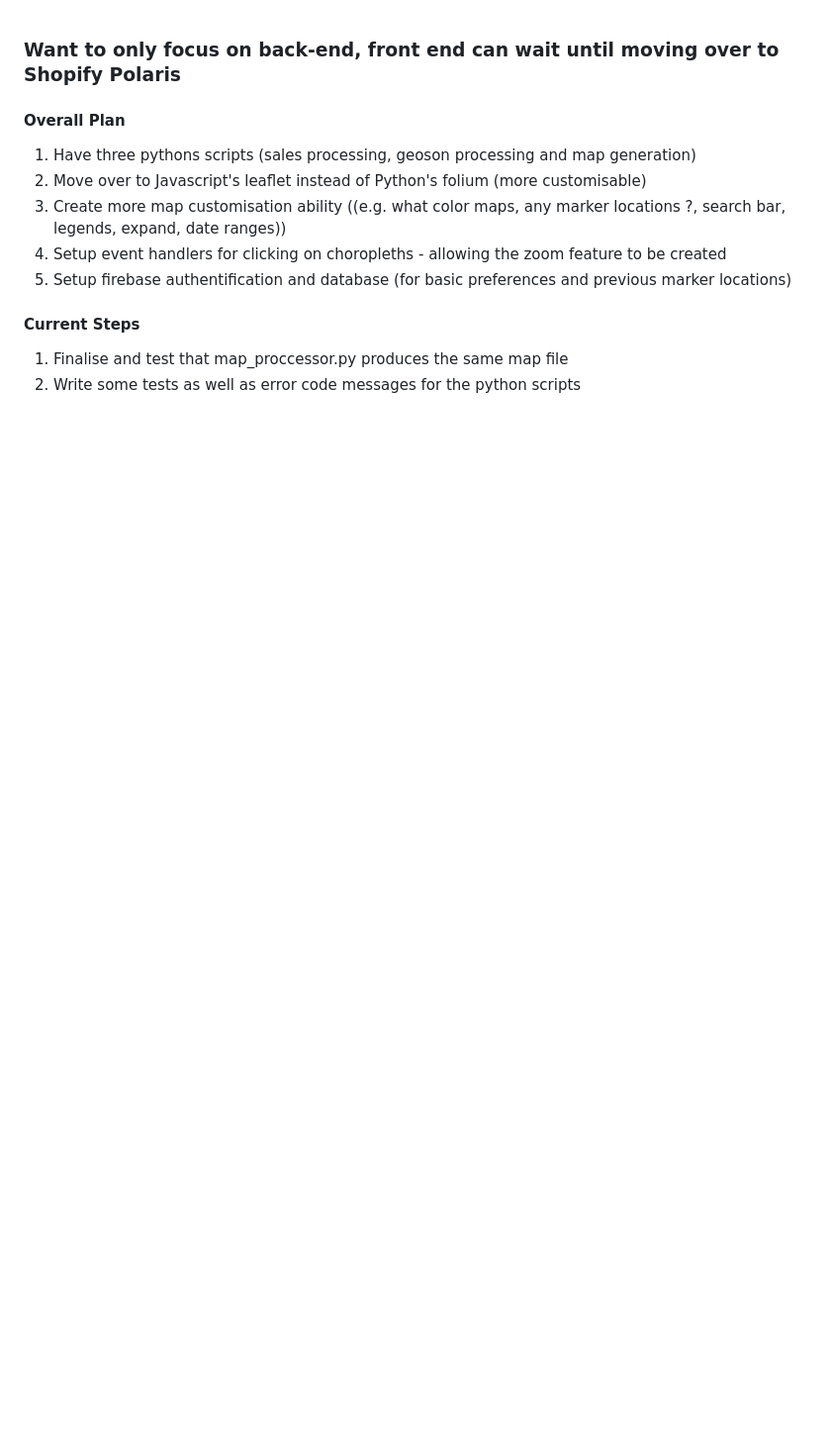
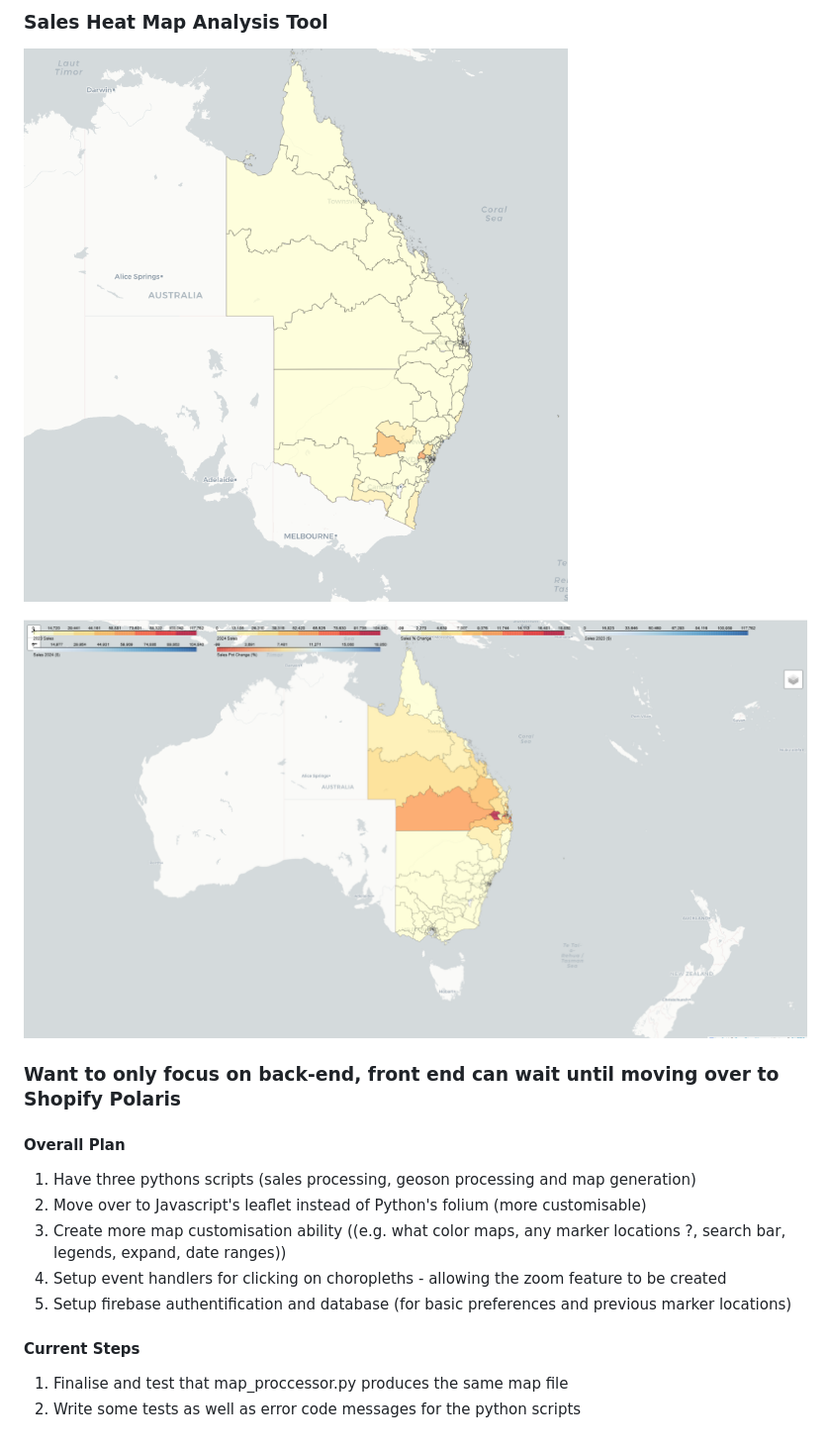
Before and after one commit to Benbalth04/SalesHeatMapTool, a Markdown page: README.md, the part around the change. Shown: that part at 99% size. GitHub-like rendering; pictures changed too: example_images/Screenshot1.png (added), example_images/Screenshot2.png (added); blank space fills up the shorter version.

```diff
--- a/README.md
+++ b/README.md
@@ -1,3 +1,14 @@
+### Sales Heat Map Analysis Tool
+![Screenshot](example_images/Screenshot1.png)
+
+![Screenshot](example_images/Screenshot2.png)
+
+
+
+
+
+
+
 ### Want to only focus on back-end, front end can wait until moving over to Shopify Polaris
 
 #### Overall Plan
```
